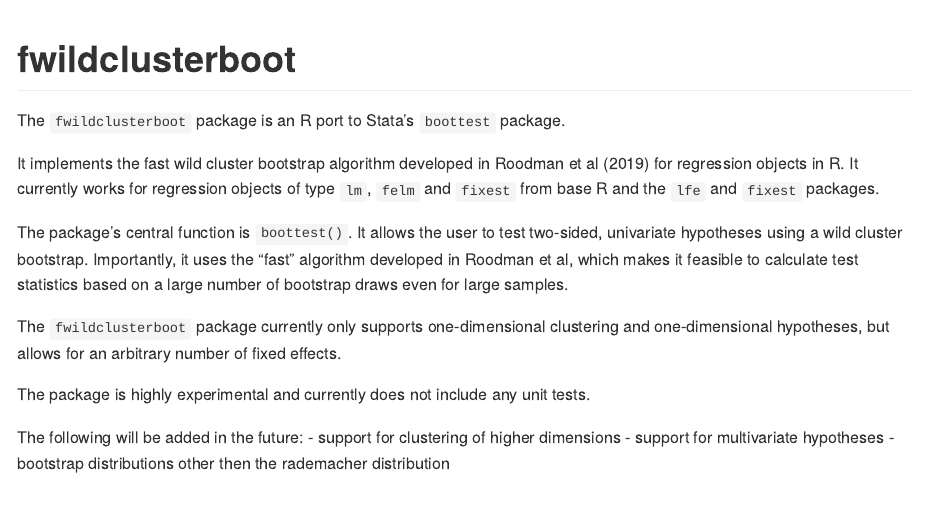
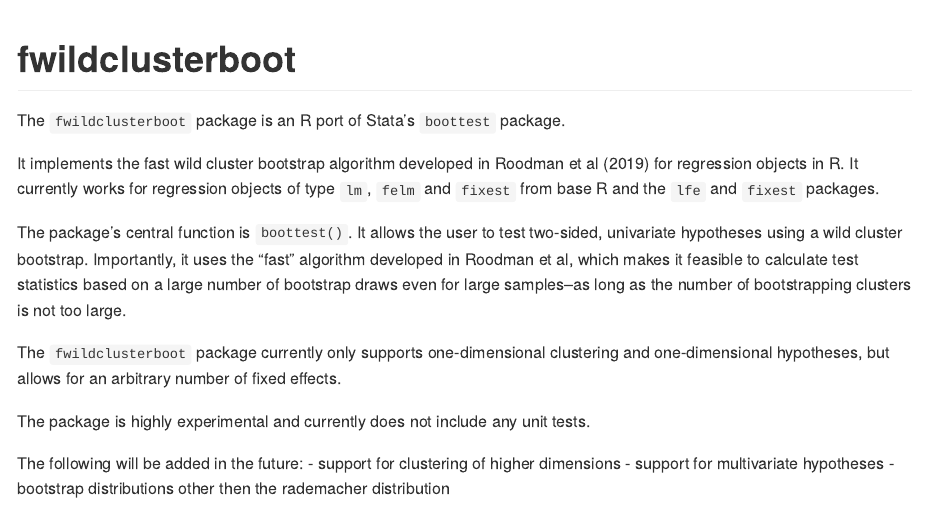
Before and after one commit to s3alfisc/fwildclusterboot, an R Markdown document (README.Rmd): the page in a window 1100 px wide, from its top. Rendered offline with R 4.5, knitr and Pandoc, with nearby package versions; some code elsewhere in the file could not run offline; long lines of code are wrapped; badge pictures from the web are left out.

Commit message:
Update README.Rmd

```diff
--- a/README.Rmd
+++ b/README.Rmd
@@ -20,11 +20,11 @@ knitr::opts_chunk$set(
 [![CRAN status](https://www.r-pkg.org/badges/version/fwildclusterboot)](https://CRAN.R-project.org/package=fwildclusterboot)
 <!-- badges: end -->
 
-The `fwildclusterboot` package is an R port to Stata's `boottest` package.
+The `fwildclusterboot` package is an R port of Stata's `boottest` package.
 
 It implements the fast wild cluster bootstrap algorithm developed in Roodman et al (2019) for regression objects in R. It currently works for regression objects of type `lm`, `felm` and `fixest` from base R and the `lfe` and `fixest` packages.
 
-The package's central function is `boottest()`. It allows the user to test two-sided, univariate hypotheses using a wild cluster bootstrap. Importantly, it uses the "fast" algorithm developed in Roodman et al, which makes it feasible to calculate test statistics based on a large number of bootstrap draws even for large samples.
+The package's central function is `boottest()`. It allows the user to test two-sided, univariate hypotheses using a wild cluster bootstrap. Importantly, it uses the "fast" algorithm developed in Roodman et al, which makes it feasible to calculate test statistics based on a large number of bootstrap draws even for large samples--as long as the number of bootstrapping clusters is not too large.
 
 The `fwildclusterboot` package currently only supports one-dimensional clustering and one-dimensional hypotheses, but allows for an arbitrary number of fixed effects.
 
```
